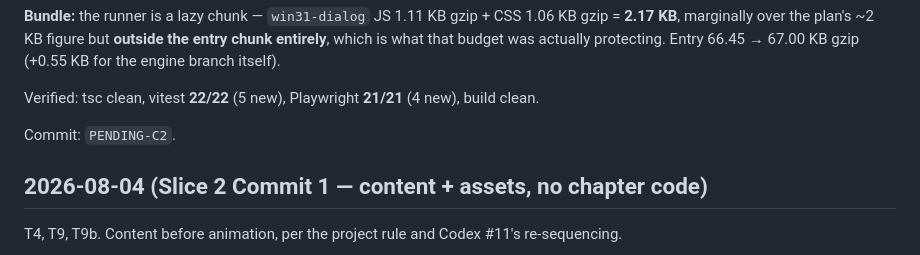
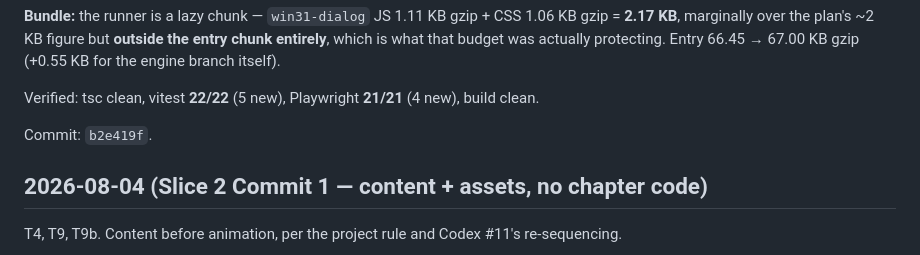
Before and after one commit to cs-keni/chronicle, a Markdown page: docs/ENGINEERING_LOG.md, the part around the change. Rendered like a GitHub page.

Commit message:
docs: log commit hash b2e419f for Slice 2 commit 2
Co-Authored-By: Claude Opus 5 <noreply@anthropic.com>

```diff
--- a/docs/ENGINEERING_LOG.md
+++ b/docs/ENGINEERING_LOG.md
@@ -56,7 +56,7 @@ entirely**, which is what that budget was actually protecting. Entry 66.45 → 6
 
 Verified: tsc clean, vitest **22/22** (5 new), Playwright **21/21** (4 new), build clean.
 
-Commit: `PENDING-C2`.
+Commit: `b2e419f`.
 
 ## 2026-08-04 (Slice 2 Commit 1 — content + assets, no chapter code)
 
```
